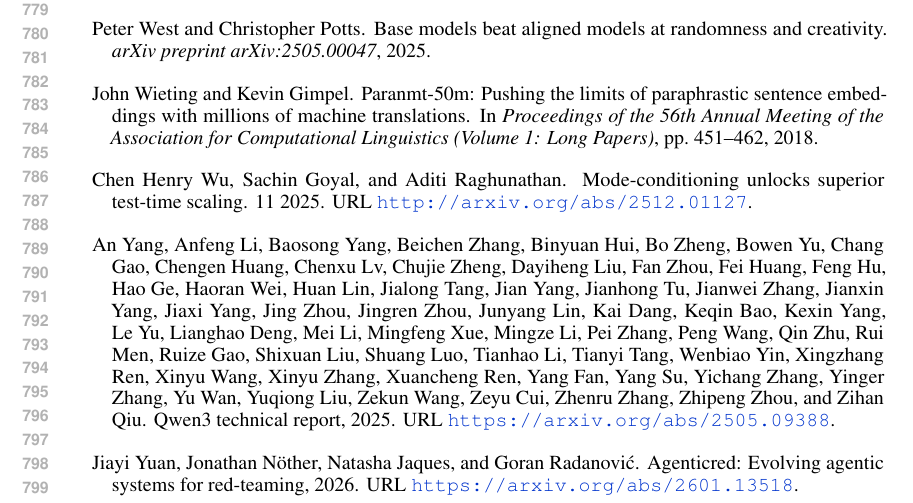
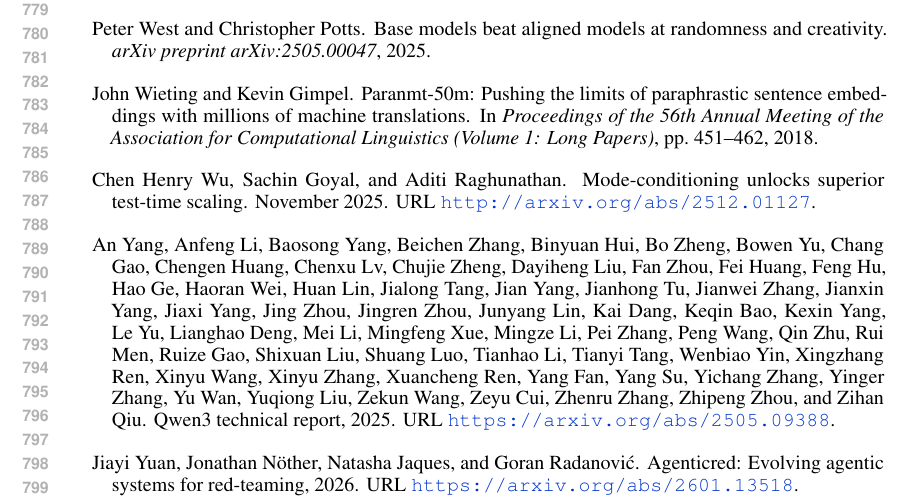
Before and after one commit to yuanjiayiy/moda-paper, a LaTeX paper (main.tex, which reads reference.bib): part of page 15 of 39, cut so that both start at the same text. Compiled offline with pdfLaTeX.

Commit message:
Updates from Overleaf

```diff
--- a/reference.bib
+++ b/reference.bib
@@ -381,7 +381,7 @@
 @article{Wu2025,
    abstract = {Parallel sampling promises substantial gains in test-time scaling, but its effectiveness is sharply limited by diversity collapse, where models concentrate on a few modes and repeated samples produce the same mistakes. We propose the mode-conditioning (ModC) framework, which explicitly allocates test-time compute across reasoning modes using either specialist models or mode-specific prefixes. ModC consistently improves scaling across controlled graph-search tasks and large-scale reasoning benchmarks, spanning model families and sizes from 0.5B to 7B. On OpenThoughts, fine-tuning Qwen2.5-7B with ModC achieves a 4x efficiency gain over standard training while also improving the maximum attainable Pass@k. We further show that gradient clustering enables ModC without explicit mode labels, yielding up to 10% gains on datasets such as NuminaMath. Finally, we show that ModC improves reinforcement learning (RL) and can further boost diversity-inducing RL methods. These results demonstrate that standard training underutilizes the diversity in data, and that ModC provides a simple, effective remedy for unlocking the full benefits of diversity in test-time scaling.},
    author = {Chen Henry Wu and Sachin Goyal and Aditi Raghunathan},
-   month = {11},
+   month = nov,
    title = {Mode-Conditioning Unlocks Superior Test-Time Scaling},
    url = {http://arxiv.org/abs/2512.01127},
    year = {2025}
```
Also changed, not shown: notes_arxiv/4_experiments.tex (+1 -1 lines).
